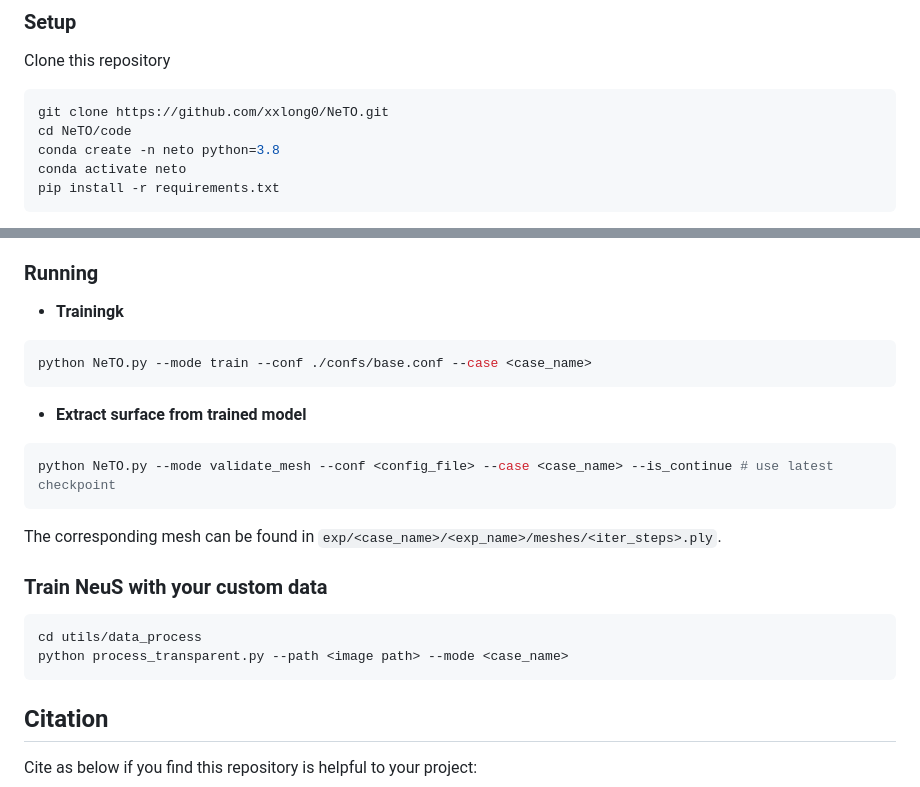
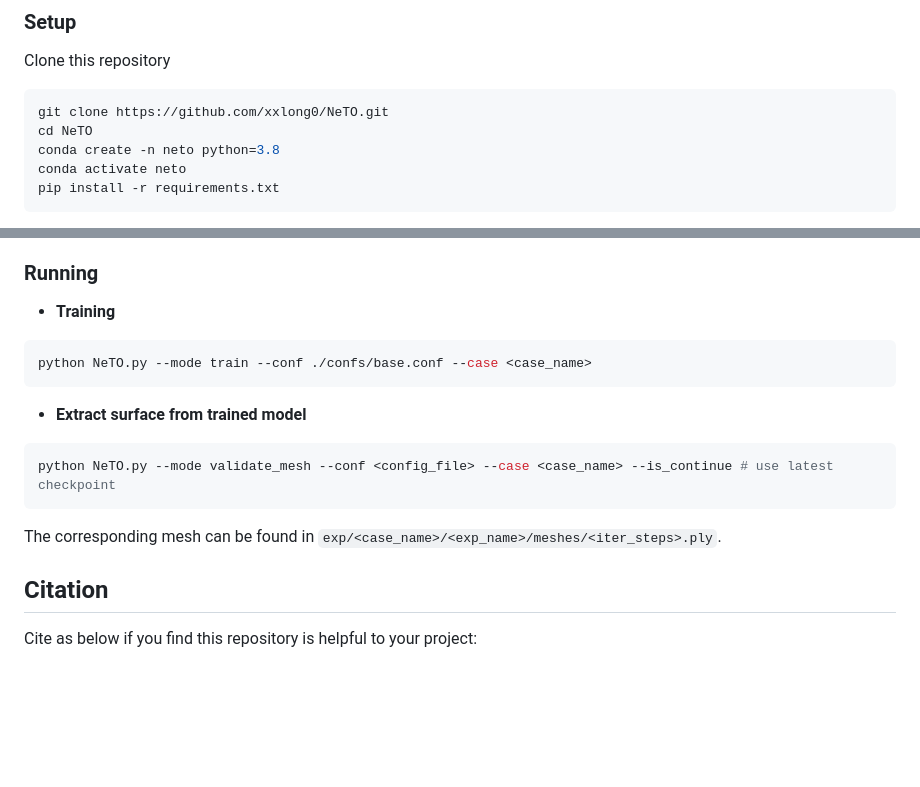
Before and after one commit to xxlong0/NeTO, a Markdown page: README.md, 2 parts joined by grey strips. Rendered like a GitHub page; blank space fills up the shorter version.

````diff
--- a/README.md
+++ b/README.md
@@ -41,7 +41,7 @@ Here the `cameras_xxx.npz` follows the data format in [IDR](https://github.com/l
 Clone this repository
 ```shell
 git clone https://github.com/xxlong0/NeTO.git
-cd NeTO/code
+cd NeTO
 conda create -n neto python=3.8
 conda activate neto
 pip install -r requirements.txt
@@ -63,7 +63,7 @@ pip install -r requirements.txt
 </details>
 
 ### Running
-- **Trainingk**
+- **Training**
 
 ```shell
 python NeTO.py --mode train --conf ./confs/base.conf --case <case_name>
@@ -77,11 +77,6 @@ python NeTO.py --mode validate_mesh --conf <config_file> --case <case_name> --is
 
 The corresponding mesh can be found in `exp/<case_name>/<exp_name>/meshes/<iter_steps>.ply`.
 
-### Train NeuS with your custom data
-```shell
-cd utils/data_process
-python process_transparent.py --path <image path> --mode <case_name>
-```
 
 ## Citation
 
````
